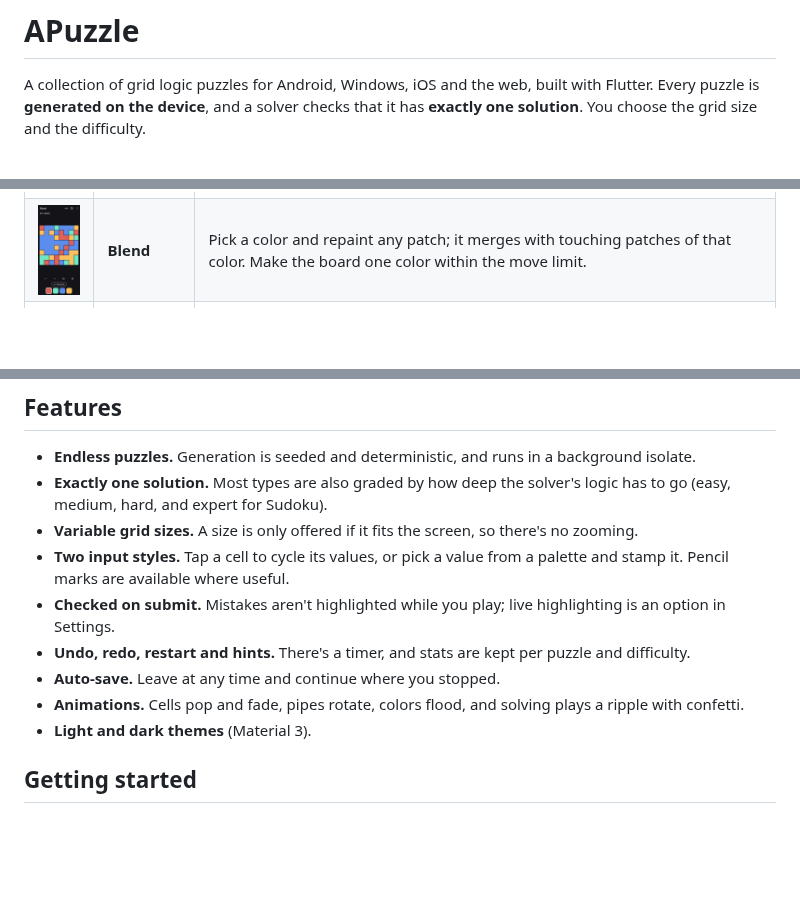
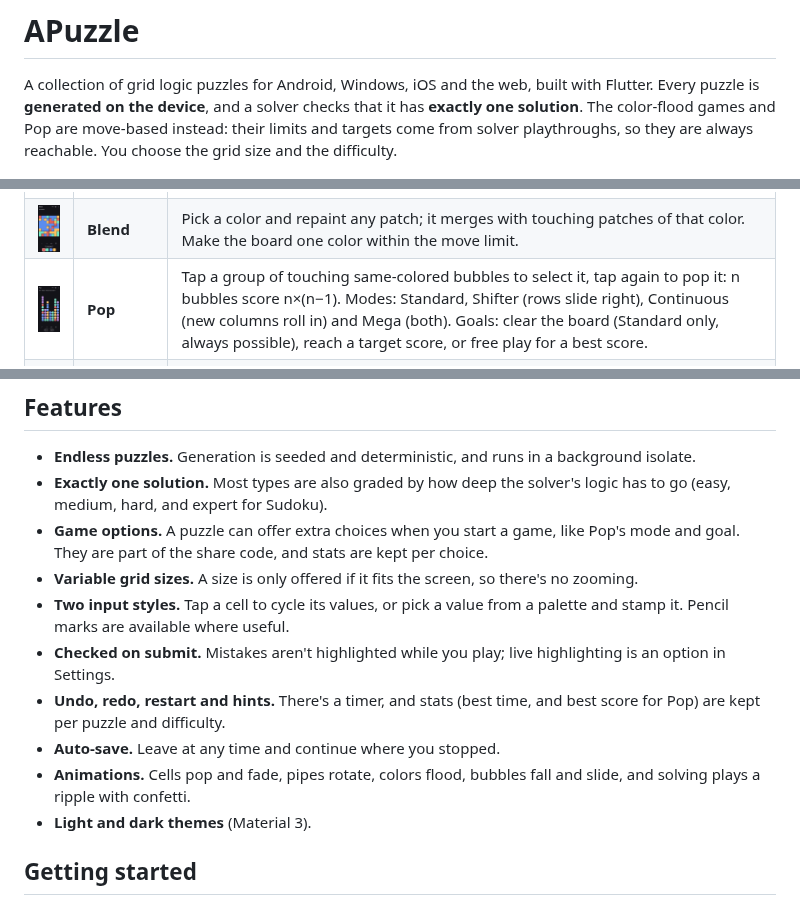
Before and after one commit to jncchds/apuzzle, a Markdown page: README.md, 3 parts joined by grey strips. Rendered like a GitHub page; pictures changed too: docs/screenshots/pop_dark.png (added); blank space fills up the shorter version.

```diff
--- a/README.md
+++ b/README.md
@@ -2,6 +2,7 @@
 
 A collection of grid logic puzzles for Android, Windows, iOS and the web, built with Flutter.
 Every puzzle is **generated on the device**, and a solver checks that it has **exactly one solution**.
+The color-flood games and Pop are move-based instead: their limits and targets come from solver playthroughs, so they are always reachable.
 You choose the grid size and the difficulty.
 
 <p align="center">
@@ -20,6 +21,7 @@ You choose the grid size and the difficulty.
 | <img src="docs/screenshots/hues_light.png" width="90"> | **Hues** | Color the blank cells. Each number counts the blank cells around it (all 8 neighbors) that end up in its color. |
 | <img src="docs/screenshots/mosaic_dark.png" width="90"> | **Mosaic** | Flood the board with one color from the top-left corner, within the move limit. |
 | <img src="docs/screenshots/blend_dark.png" width="90"> | **Blend** | Pick a color and repaint any patch; it merges with touching patches of that color. Make the board one color within the move limit. |
+| <img src="docs/screenshots/pop_dark.png" width="90"> | **Pop** | Tap a group of touching same-colored bubbles to select it, tap again to pop it: n bubbles score n×(n−1). Modes: Standard, Shifter (rows slide right), Continuous (new columns roll in) and Mega (both). Goals: clear the board (Standard only, always possible), reach a target score, or free play for a best score. |
 | <img src="docs/screenshots/pipes_dark.png" width="90"> | **Pipes** | Rotate tiles until every pipe connects to the source, with no open ends and no loops. |
 | <img src="docs/screenshots/shikaku_light.png" width="90"> | **Shikaku** | Split the grid into rectangles. Each holds one number equal to its area. |
 | <img src="docs/screenshots/trail_dark.png" width="90"> | **Trail** | Draw one path through every cell that passes the numbers in order. |
@@ -30,12 +32,13 @@ You choose the grid size and the difficulty.
 
 - **Endless puzzles.** Generation is seeded and deterministic, and runs in a background isolate.
 - **Exactly one solution.** Most types are also graded by how deep the solver's logic has to go (easy, medium, hard, and expert for Sudoku).
+- **Game options.** A puzzle can offer extra choices when you start a game, like Pop's mode and goal. They are part of the share code, and stats are kept per choice.
 - **Variable grid sizes.** A size is only offered if it fits the screen, so there's no zooming.
 - **Two input styles.** Tap a cell to cycle its values, or pick a value from a palette and stamp it. Pencil marks are available where useful.
 - **Checked on submit.** Mistakes aren't highlighted while you play; live highlighting is an option in Settings.
-- **Undo, redo, restart and hints.** There's a timer, and stats are kept per puzzle and difficulty.
+- **Undo, redo, restart and hints.** There's a timer, and stats (best time, and best score for Pop) are kept per puzzle and difficulty.
 - **Auto-save.** Leave at any time and continue where you stopped.
-- **Animations.** Cells pop and fade, pipes rotate, colors flood, and solving plays a ripple with confetti.
+- **Animations.** Cells pop and fade, pipes rotate, colors flood, bubbles fall and slide, and solving plays a ripple with confetti.
 - **Light and dark themes** (Material 3).
 
 ## Getting started
```
Also changed, not shown: 3 other files.
